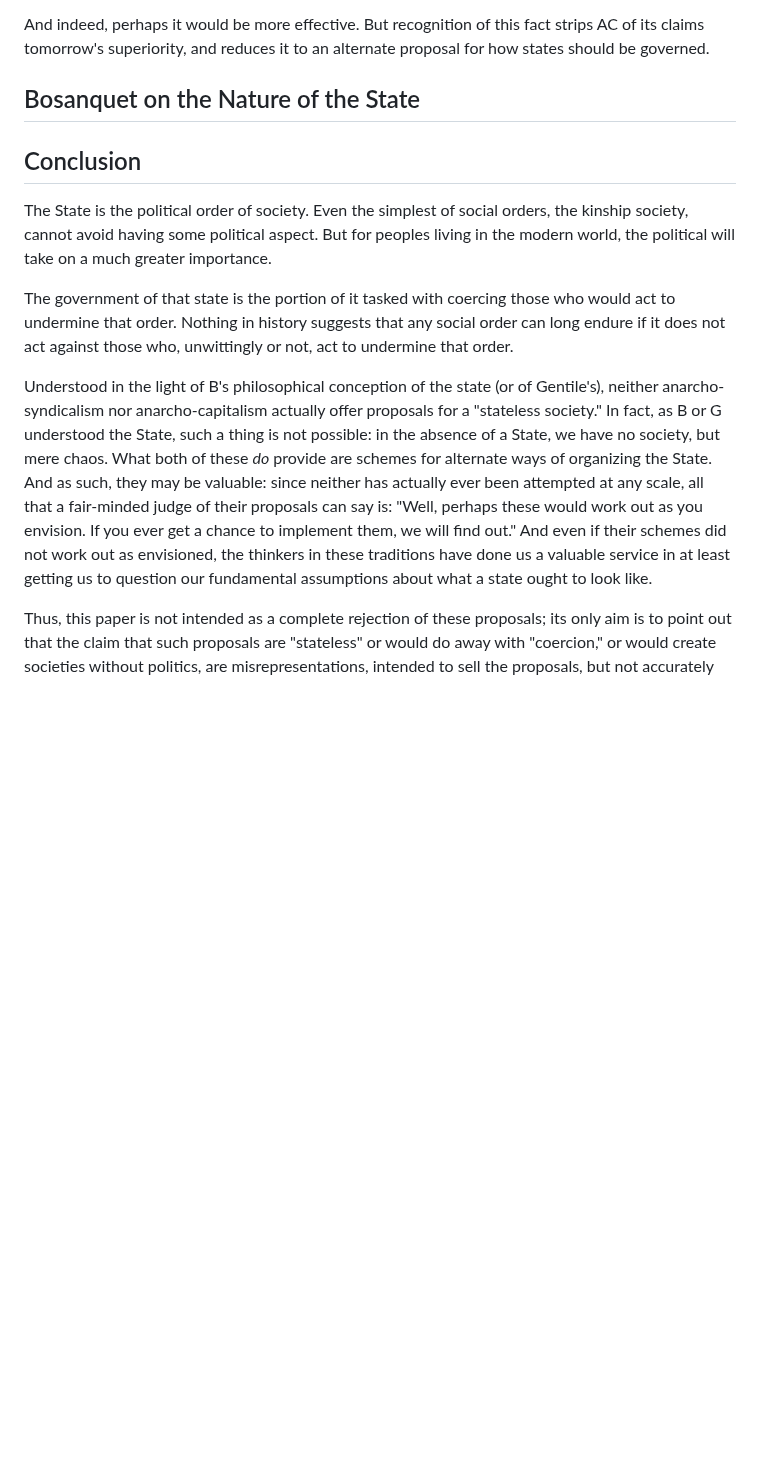
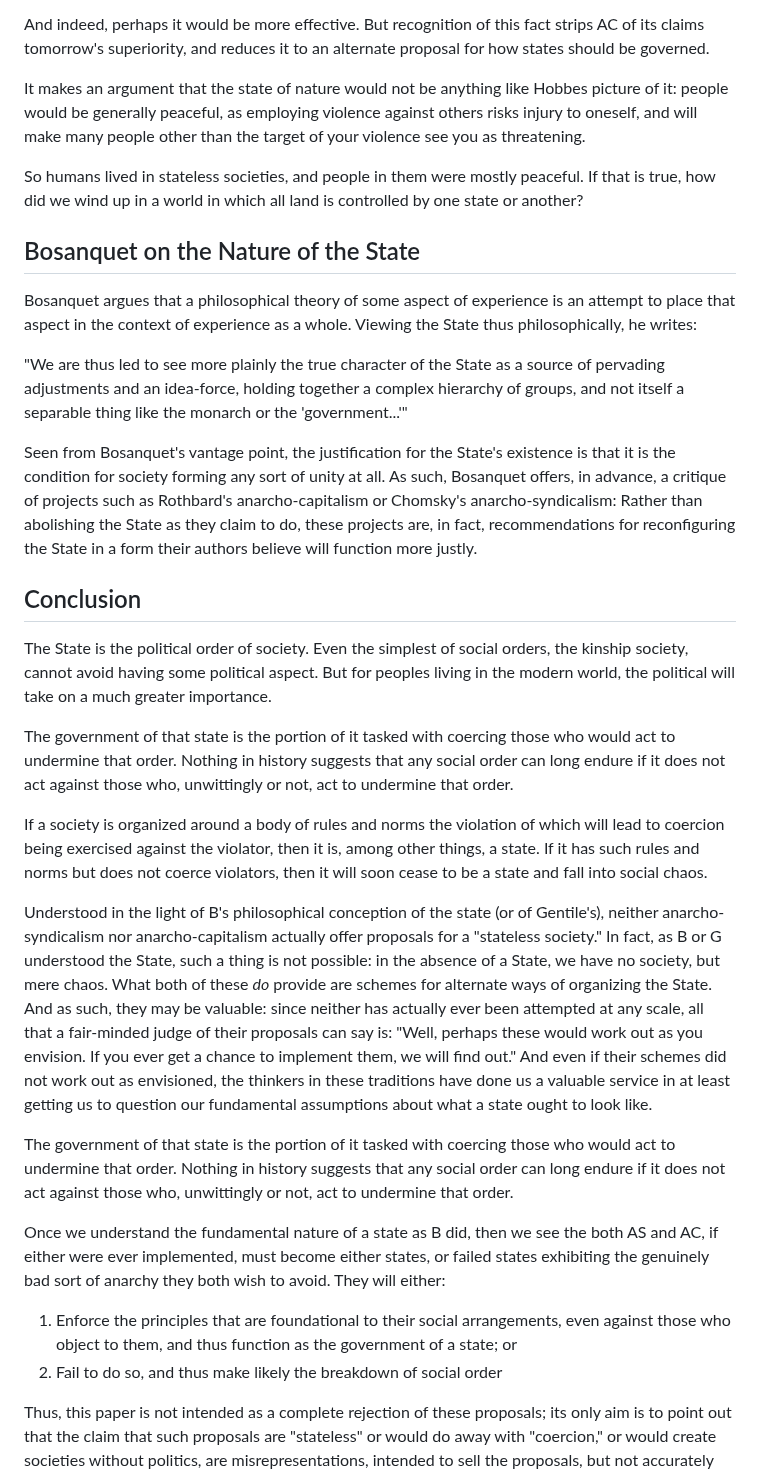
Before and after one commit to gcallah/JustifyingTheState, a Markdown page: drafts/callahan.md, the part around one of its changes. Drawn GitHub-style; blank space fills up the shorter version.

Commit message:
More Bosanquet.

```diff
--- a/drafts/callahan.md
+++ b/drafts/callahan.md
@@ -437,10 +423,30 @@ not as a system of "anarchy."
 And indeed, perhaps it would be more effective. But recognition of this fact strips AC of its claims tomorrow's
 superiority, and reduces it to an alternate proposal for how states should be governed.
 
+It makes an argument that the state of nature would not be anything like Hobbes picture of it: people would be generally
+peaceful, as employing violence against others risks injury to oneself, and will make many people other than the target
+of your violence see you as threatening.
+
+So humans lived in stateless societies, and people in them were mostly peaceful. If that is true, how did we wind up in
+a world in which all land is controlled by one state or another?
+
 
 
 ## Bosanquet on the Nature of the State
 
+
+Bosanquet argues that a philosophical theory of some aspect of experience is an attempt to place that aspect in the
+context of experience as a whole. Viewing the State thus philosophically, he writes:
+
+"We are thus led to see more plainly the true character of the State as a source of pervading adjustments and an
+idea-force, holding together a complex hierarchy of groups, and not itself a separable thing like the monarch or the
+'government...'"
+
+Seen from Bosanquet's vantage point, the justification for the State's existence is that it is the condition for society
+forming any sort of unity at all. As such, Bosanquet offers, in advance, a critique of projects such as Rothbard's
+anarcho-capitalism or Chomsky's anarcho-syndicalism: Rather than abolishing the State as they claim to do, these
+projects are, in fact, recommendations for reconfiguring the State in a form their authors believe will function more
+justly.
 
 
 
@@ -459,6 +465,10 @@ Nothing in history suggests that any social order can long endure if it does not
 not, act to undermine that order.
 
 
+If a society is organized around a body of rules and norms the violation of which will lead to coercion being exercised
+against the violator, then it is, among other things, a state. If it has such rules and norms but does not coerce
+violators, then it will soon cease to be a state and fall into social chaos.
+
 
 
 
@@ -471,6 +481,22 @@ work out as you envision. If you ever get a chance to implement them, we will fi
 not work out as envisioned, the thinkers in these traditions have done us a valuable service in at least getting us to
 question our fundamental assumptions about what a state ought to look like.
 
+
+The government of that state is the portion of it tasked with coercing those who would act to undermine that order. Nothing in history suggests that any social order can long endure if it does not act against those who, unwittingly or not, act to undermine that order.
+
+
+
+
+Once we understand the fundamental nature of a state as B did, then we see the both AS and AC, if either were ever
+implemented, must become either states, or failed states exhibiting the genuinely bad sort of anarchy they both wish to
+avoid. They will either:
+
+1. Enforce the principles that are foundational to their social arrangements, even against those who object to them, and
+   thus function as the government of a state; or
+2. Fail to do so, and thus make likely the breakdown of social order
+
+
+
 Thus, this paper is not intended as a complete rejection of these proposals; its only aim is to point out that the claim
 that such proposals are "stateless" or would do away with "coercion," or would create societies without politics, are
 misrepresentations, intended to sell the proposals, but not accurately depicting the nature of the society they propose.
```
Also changed, not shown: other parts of drafts/callahan.md (+0 -14 lines).
